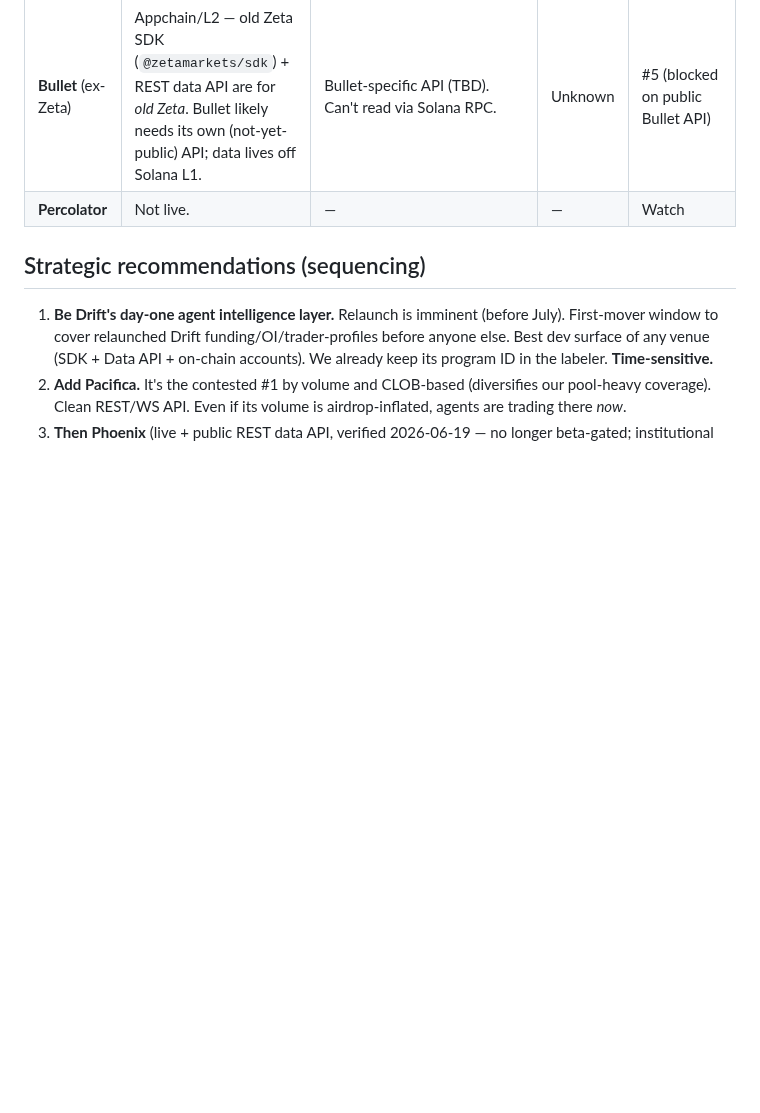
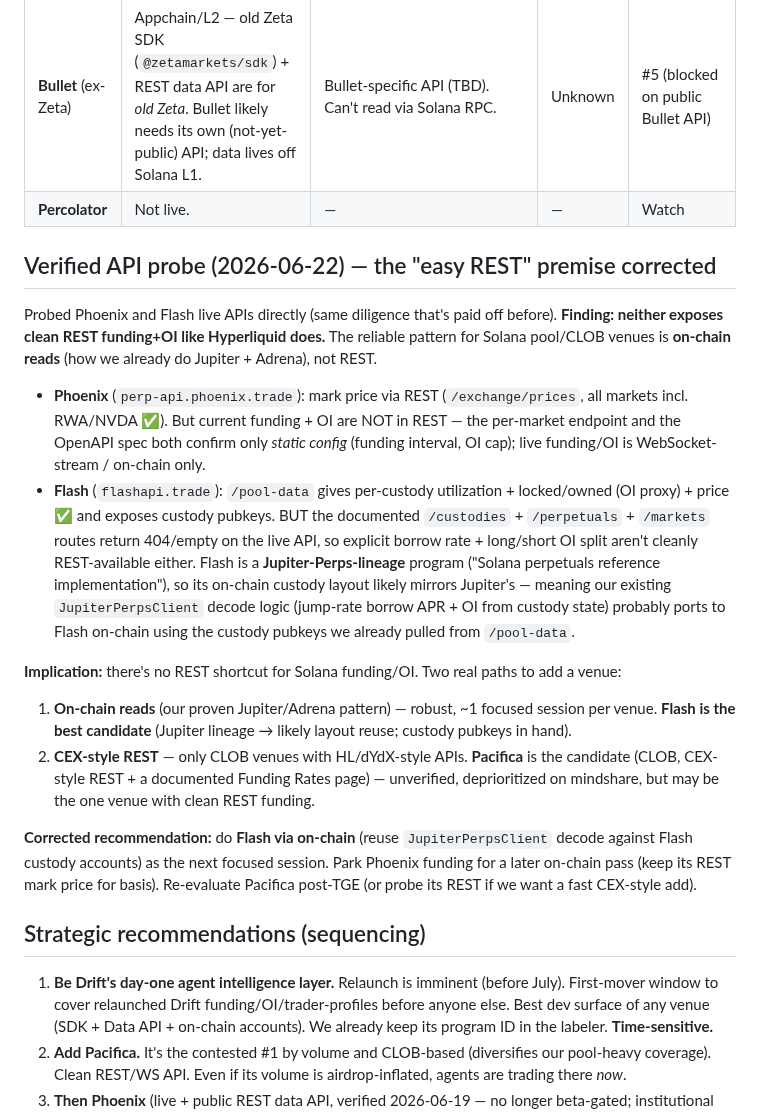
Before and after one commit to 0xSardius/solenrich, a Markdown page: docs/solana-perps-landscape.md, the part around the change. Rendered like a GitHub page; blank space fills up the shorter version.

Commit message:
research: verified Phoenix + Flash APIs — no clean REST funding/OI; on-chain is the real path
Probed both live APIs directly. Neither exposes clean REST funding+OI like
Hyperliquid:
- Phoenix: mark price via REST (incl. RWA/NVDA), but funding+OI are WS/on-chain
  only (confirmed via per-market endpoint + OpenAPI spec).
- Flash: /pool-data gives utilization + OI-proxy + price + custody pubkeys, but
  the documented /custodies + /perpetuals + /markets routes 404 on the live API,
  so explicit borrow rate + OI split aren't REST-available.

Implication: no REST shortcut for Solana funding/OI. Reliable path is on-chain
reads (our Jupiter/Adrena pattern). Flash is Jupiter-Perps-lineage, so the
JupiterPerpsClient decode logic likely ports to Flash on-chain using the custody
pubkeys already exposed by /pool-data. Corrected recommendation: Flash via
on-chain next; park Phoenix funding; re-evaluate Pacifica post-TGE.

```diff
--- a/docs/solana-perps-landscape.md
+++ b/docs/solana-perps-landscape.md
@@ -62,6 +62,19 @@ hand-Borsh decode.**
 | **Bullet** (ex-Zeta) | Appchain/L2 — old Zeta SDK (`@zetamarkets/sdk`) + REST data API are for *old Zeta*. Bullet likely needs its own (not-yet-public) API; data lives off Solana L1. | Bullet-specific API (TBD). Can't read via Solana RPC. | Unknown | #5 (blocked on public Bullet API) |
 | **Percolator** | Not live. | — | — | Watch |
 
+## Verified API probe (2026-06-22) — the "easy REST" premise corrected
+
+Probed Phoenix and Flash live APIs directly (same diligence that's paid off before). **Finding: neither exposes clean REST funding+OI like Hyperliquid does.** The reliable pattern for Solana pool/CLOB venues is **on-chain reads** (how we already do Jupiter + Adrena), not REST.
+
+- **Phoenix** (`perp-api.phoenix.trade`): mark price via REST (`/exchange/prices`, all markets incl. RWA/NVDA ✅). But current funding + OI are NOT in REST — the per-market endpoint and the OpenAPI spec both confirm only *static config* (funding interval, OI cap); live funding/OI is WebSocket-stream / on-chain only.
+- **Flash** (`flashapi.trade`): `/pool-data` gives per-custody utilization + locked/owned (OI proxy) + price ✅ and exposes custody pubkeys. BUT the documented `/custodies` + `/perpetuals` + `/markets` routes return 404/empty on the live API, so explicit borrow rate + long/short OI split aren't cleanly REST-available either. Flash is a **Jupiter-Perps-lineage** program ("Solana perpetuals reference implementation"), so its on-chain custody layout likely mirrors Jupiter's — meaning our existing `JupiterPerpsClient` decode logic (jump-rate borrow APR + OI from custody state) probably ports to Flash on-chain using the custody pubkeys we already pulled from `/pool-data`.
+
+**Implication:** there's no REST shortcut for Solana funding/OI. Two real paths to add a venue:
+1. **On-chain reads** (our proven Jupiter/Adrena pattern) — robust, ~1 focused session per venue. **Flash is the best candidate** (Jupiter lineage → likely layout reuse; custody pubkeys in hand).
+2. **CEX-style REST** — only CLOB venues with HL/dYdX-style APIs. **Pacifica** is the candidate (CLOB, CEX-style REST + a documented Funding Rates page) — unverified, deprioritized on mindshare, but may be the one venue with clean REST funding.
+
+**Corrected recommendation:** do **Flash via on-chain** (reuse `JupiterPerpsClient` decode against Flash custody accounts) as the next focused session. Park Phoenix funding for a later on-chain pass (keep its REST mark price for basis). Re-evaluate Pacifica post-TGE (or probe its REST if we want a fast CEX-style add).
+
 ## Strategic recommendations (sequencing)
 
 1. **Be Drift's day-one agent intelligence layer.** Relaunch is imminent (before July). First-mover window
```
